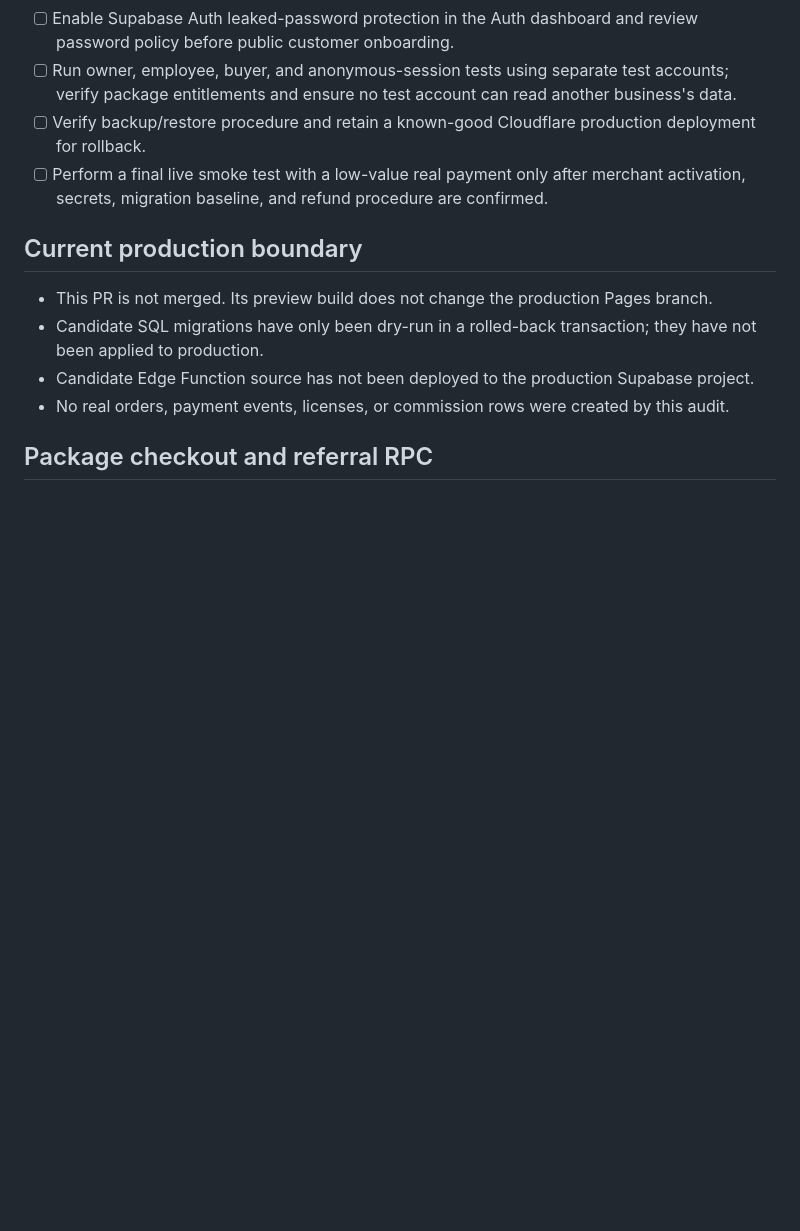
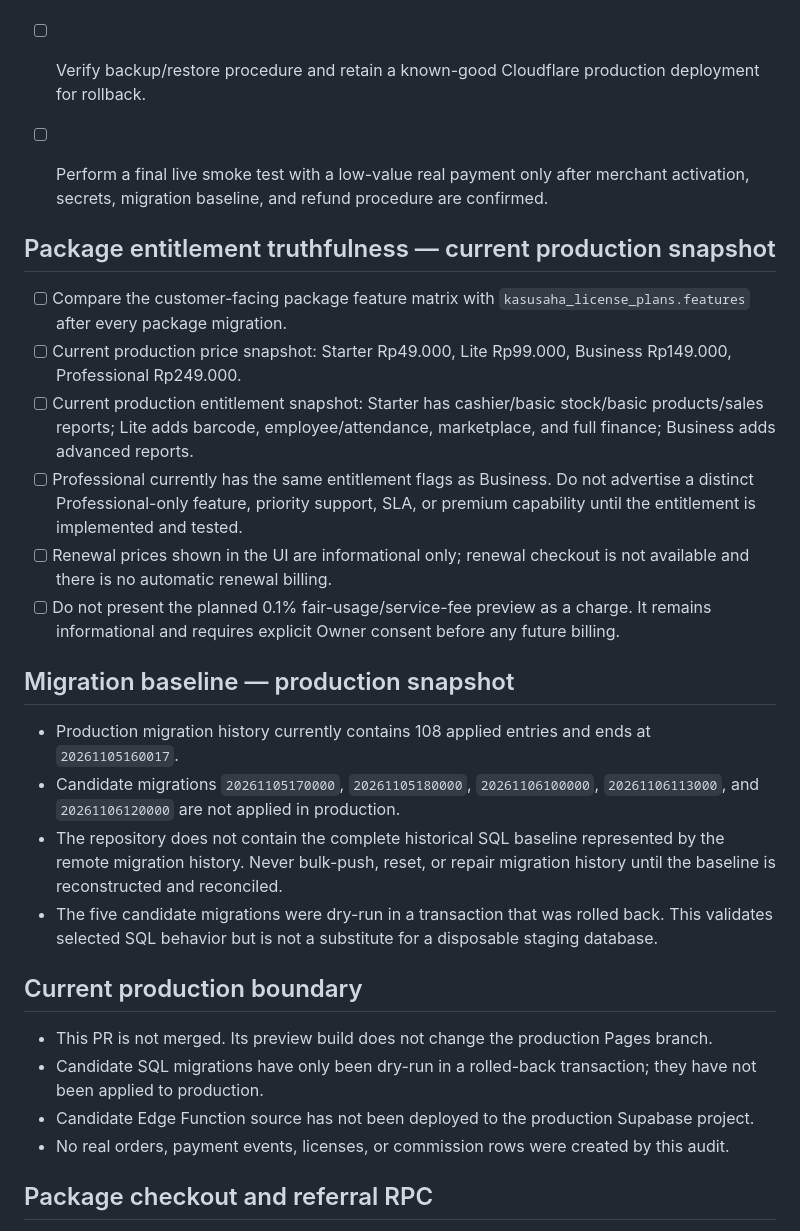
Before and after one commit to wandi0917/kasusaha-lite, a Markdown page: docs/QA_MIDTRANS_REFERRAL_REFUND_2026-11-05.md, the part around the change. Rendered like a GitHub page; blank space fills up the shorter version.

Commit message:
docs: record package entitlement and migration release gates

```diff
--- a/docs/QA_MIDTRANS_REFERRAL_REFUND_2026-11-05.md
+++ b/docs/QA_MIDTRANS_REFERRAL_REFUND_2026-11-05.md
@@ -14,6 +14,23 @@ This branch is a **draft candidate only**. Do not deploy to production until the
 - [ ] Run owner, employee, buyer, and anonymous-session tests using separate test accounts; verify package entitlements and ensure no test account can read another business's data.
 - [ ] Verify backup/restore procedure and retain a known-good Cloudflare production deployment for rollback.
 - [ ] Perform a final live smoke test with a low-value real payment only after merchant activation, secrets, migration baseline, and refund procedure are confirmed.
+
+
+## Package entitlement truthfulness — current production snapshot
+
+- [ ] Compare the customer-facing package feature matrix with `kasusaha_license_plans.features` after every package migration.
+- [ ] Current production price snapshot: Starter Rp49.000, Lite Rp99.000, Business Rp149.000, Professional Rp249.000.
+- [ ] Current production entitlement snapshot: Starter has cashier/basic stock/basic products/sales reports; Lite adds barcode, employee/attendance, marketplace, and full finance; Business adds advanced reports.
+- [ ] Professional currently has the same entitlement flags as Business. Do not advertise a distinct Professional-only feature, priority support, SLA, or premium capability until the entitlement is implemented and tested.
+- [ ] Renewal prices shown in the UI are informational only; renewal checkout is not available and there is no automatic renewal billing.
+- [ ] Do not present the planned 0.1% fair-usage/service-fee preview as a charge. It remains informational and requires explicit Owner consent before any future billing.
+
+## Migration baseline — production snapshot
+
+- Production migration history currently contains 108 applied entries and ends at `20261105160017`.
+- Candidate migrations `20261105170000`, `20261105180000`, `20261106100000`, `20261106113000`, and `20261106120000` are not applied in production.
+- The repository does not contain the complete historical SQL baseline represented by the remote migration history. Never bulk-push, reset, or repair migration history until the baseline is reconstructed and reconciled.
+- The five candidate migrations were dry-run in a transaction that was rolled back. This validates selected SQL behavior but is not a substitute for a disposable staging database.
 
 ## Current production boundary
 
```
